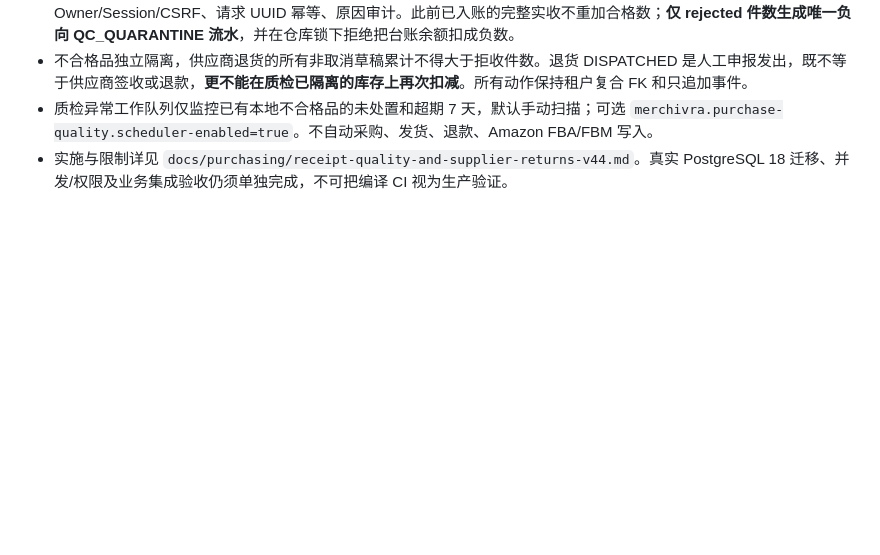
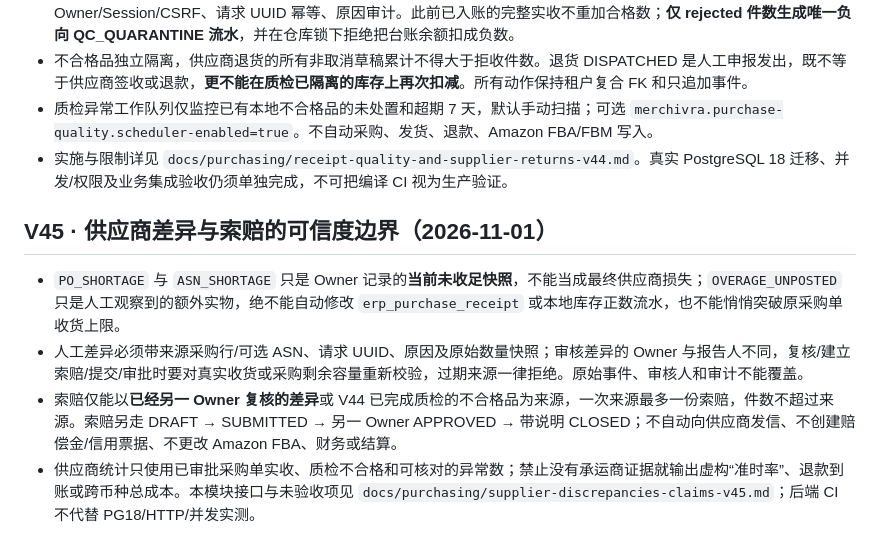
Before and after one commit to kunlong-luo/merchivra, a Markdown page: Agent.md, the part around the change. GitHub-like rendering; blank space fills up the shorter version.

Commit message:
docs: record V45 discrepancy evidence and dual-owner claim guardrails

```diff
--- a/Agent.md
+++ b/Agent.md
@@ -451,3 +451,10 @@ Amazon 官方角色文档：https://developer-docs.amazon.com/sp-api/docs/orders
 - 不合格品独立隔离，供应商退货的所有非取消草稿累计不得大于拒收件数。退货 DISPATCHED 是人工申报发出，既不等于供应商签收或退款，**更不能在质检已隔离的库存上再次扣减**。所有动作保持租户复合 FK 和只追加事件。
 - 质检异常工作队列仅监控已有本地不合格品的未处置和超期 7 天，默认手动扫描；可选 `merchivra.purchase-quality.scheduler-enabled=true`。不自动采购、发货、退款、Amazon FBA/FBM 写入。
 - 实施与限制详见 `docs/purchasing/receipt-quality-and-supplier-returns-v44.md`。真实 PostgreSQL 18 迁移、并发/权限及业务集成验收仍须单独完成，不可把编译 CI 视为生产验证。
+
+## V45 · 供应商差异与索赔的可信度边界（2026-11-01）
+
+- `PO_SHORTAGE` 与 `ASN_SHORTAGE` 只是 Owner 记录的**当前未收足快照**，不能当成最终供应商损失；`OVERAGE_UNPOSTED` 只是人工观察到的额外实物，绝不能自动修改 `erp_purchase_receipt` 或本地库存正数流水，也不能悄悄突破原采购单收货上限。
+- 人工差异必须带来源采购行/可选 ASN、请求 UUID、原因及原始数量快照；审核差异的 Owner 与报告人不同，复核/建立索赔/提交/审批时要对真实收货或采购剩余容量重新校验，过期来源一律拒绝。原始事件、审核人和审计不能覆盖。
+- 索赔仅能以**已经另一 Owner 复核的差异**或 V44 已完成质检的不合格品为来源，一次来源最多一份索赔，件数不超过来源。索赔另走 DRAFT → SUBMITTED → 另一 Owner APPROVED → 带说明 CLOSED；不自动向供应商发信、不创建赔偿金/信用票据、不更改 Amazon FBA、财务或结算。
+- 供应商统计只使用已审批采购单实收、质检不合格和可核对的异常数；禁止没有承运商证据就输出虚构“准时率”、退款到账或跨币种总成本。本模块接口与未验收项见 `docs/purchasing/supplier-discrepancies-claims-v45.md`；后端 CI 不代替 PG18/HTTP/并发实测。
```
